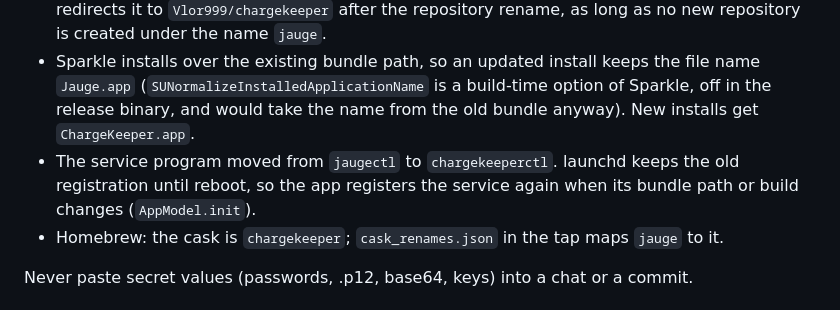
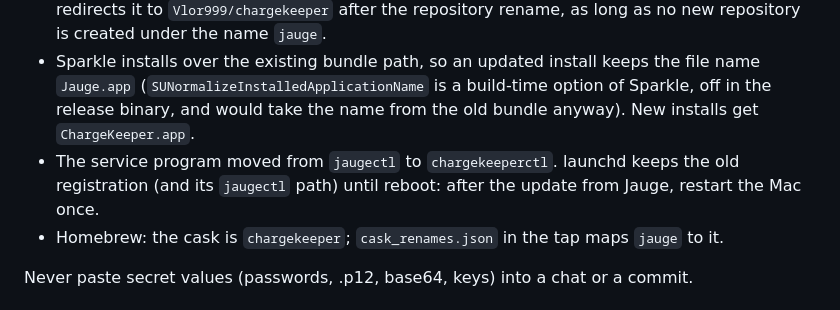
Before and after one commit to Vlor999/chargekeeper, a Markdown page: docs/release.md, the part around the change. Drawn GitHub-style.

```diff
--- a/docs/release.md
+++ b/docs/release.md
@@ -9,7 +9,7 @@ The app was renamed from Jauge (1.0.7 and earlier). What stays and what moves:
 - Internal identifiers keep the old name so installs keep working: bundle ids `com.vlor999.jauge` and `com.vlor999.jauge.service`, daemon label and plist `com.vlor999.jauge.daemon`, `/var/run/jauge.sock`, `/Library/Application Support/Jauge`, `/var/log/jauge.log`, the PowerUI client name, the Sparkle key and its keychain account `jauge`. Changing one breaks existing installs.
 - Old installs poll `https://github.com/Vlor999/jauge/releases/latest/download/appcast.xml`. GitHub redirects it to `Vlor999/chargekeeper` after the repository rename, as long as no new repository is created under the name `jauge`.
 - Sparkle installs over the existing bundle path, so an updated install keeps the file name `Jauge.app` (`SUNormalizeInstalledApplicationName` is a build-time option of Sparkle, off in the release binary, and would take the name from the old bundle anyway). New installs get `ChargeKeeper.app`.
-- The service program moved from `jaugectl` to `chargekeeperctl`. launchd keeps the old registration until reboot, so the app registers the service again when its bundle path or build changes (`AppModel.init`).
+- The service program moved from `jaugectl` to `chargekeeperctl`. launchd keeps the old registration (and its `jaugectl` path) until reboot: after the update from Jauge, restart the Mac once.
 - Homebrew: the cask is `chargekeeper`; `cask_renames.json` in the tap maps `jauge` to it.
 
 Never paste secret values (passwords, .p12, base64, keys) into a chat or a commit.
```
Also changed, not shown: README.md (+1 -1 lines).
